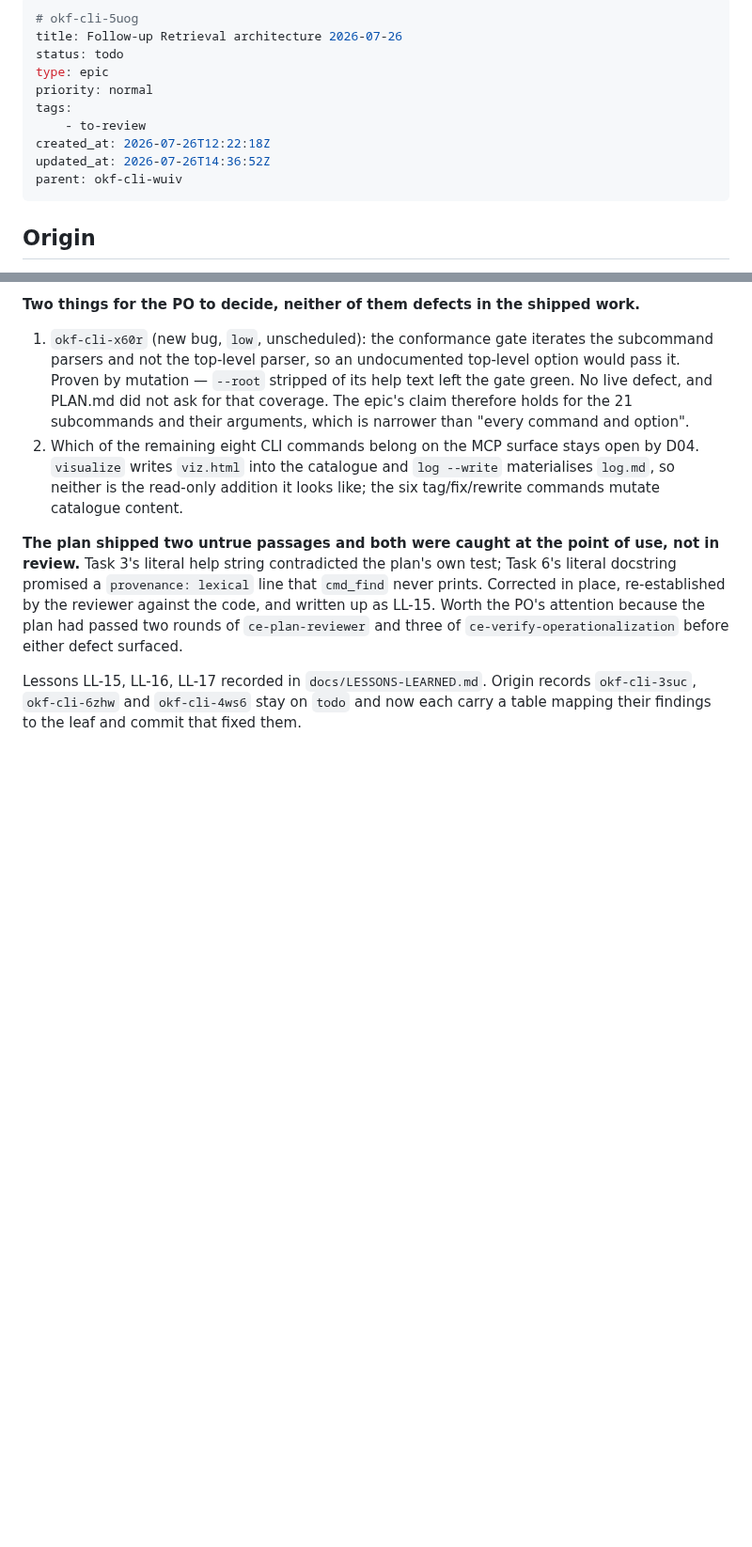
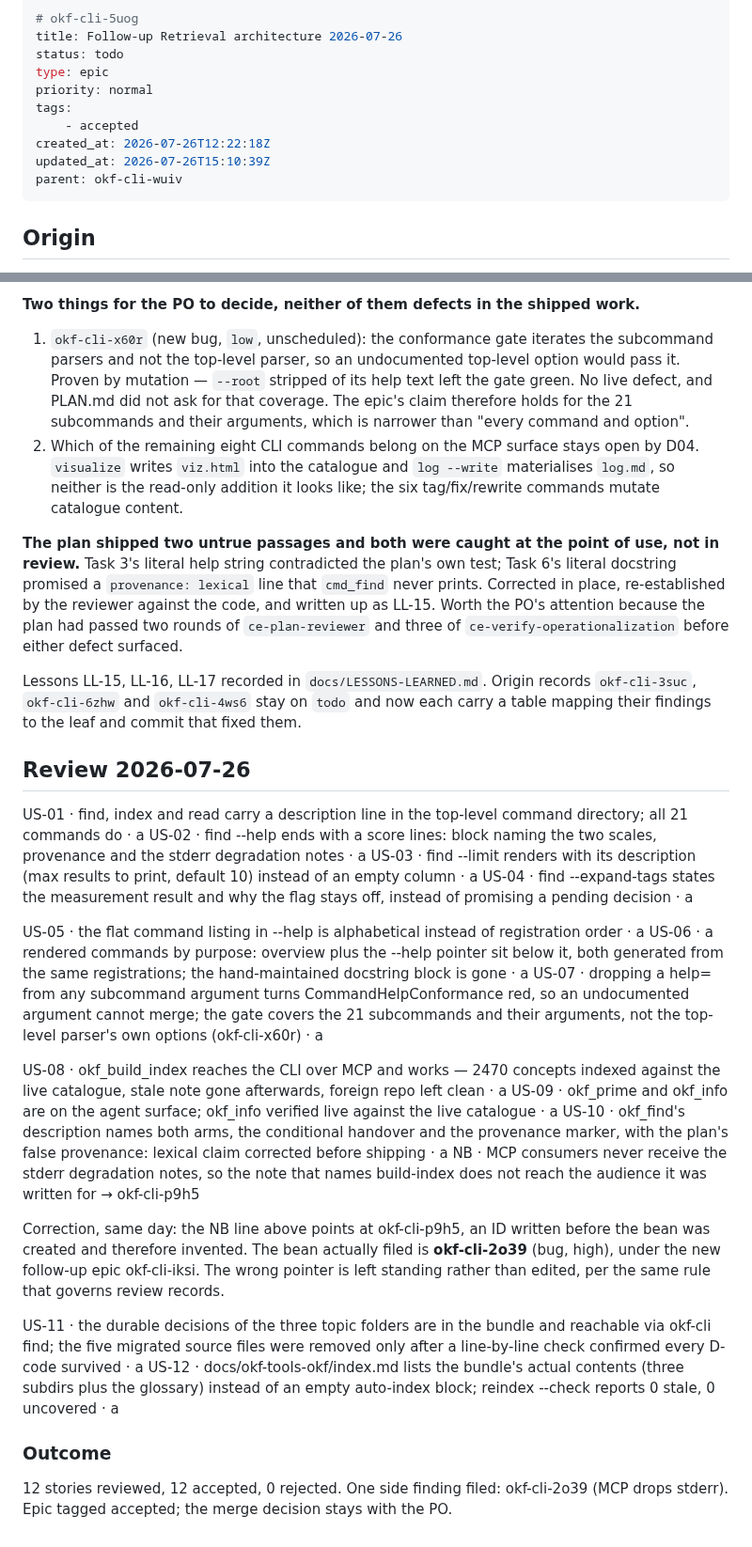
Before and after one commit to rierek/okf-cli, a Markdown page: .beans/okf-cli-5uog--follow-up-retrieval-architecture-2026-07-26.md, 2 parts joined by grey strips. Shown at 94% size. GitHub-like rendering; blank space fills up the shorter version.

Commit message:
chore(beans): PO review of 5uog, 12/12 accepted

```diff
--- a/.beans/okf-cli-5uog--follow-up-retrieval-architecture-2026-07-26.md
+++ b/.beans/okf-cli-5uog--follow-up-retrieval-architecture-2026-07-26.md
@@ -5,9 +5,9 @@ status: todo
 type: epic
 priority: normal
 tags:
-    - to-review
+    - accepted
 created_at: 2026-07-26T12:22:18Z
-updated_at: 2026-07-26T14:36:52Z
+updated_at: 2026-07-26T15:10:39Z
 parent: okf-cli-wuiv
 ---
 
@@ -60,3 +60,30 @@ All seven leaves `completed`, each reviewed by `ce-specs-reviewer` with independ
 **The plan shipped two untrue passages and both were caught at the point of use, not in review.** Task 3's literal help string contradicted the plan's own test; Task 6's literal docstring promised a `provenance: lexical` line that `cmd_find` never prints. Corrected in place, re-established by the reviewer against the code, and written up as LL-15. Worth the PO's attention because the plan had passed two rounds of `ce-plan-reviewer` and three of `ce-verify-operationalization` before either defect surfaced.
 
 Lessons LL-15, LL-16, LL-17 recorded in `docs/LESSONS-LEARNED.md`. Origin records `okf-cli-3suc`, `okf-cli-6zhw` and `okf-cli-4ws6` stay on `todo` and now each carry a table mapping their findings to the leaf and commit that fixed them.
+
+
+
+## Review 2026-07-26
+
+US-01 · find, index and read carry a description line in the top-level command directory; all 21 commands do · a
+US-02 · find --help ends with a score lines: block naming the two scales, provenance and the stderr degradation notes · a
+US-03 · find --limit renders with its description (max results to print, default 10) instead of an empty column · a
+US-04 · find --expand-tags states the measurement result and why the flag stays off, instead of promising a pending decision · a
+
+US-05 · the flat command listing in --help is alphabetical instead of registration order · a
+US-06 · a rendered commands by purpose: overview plus the <command> --help pointer sit below it, both generated from the same registrations; the hand-maintained docstring block is gone · a
+US-07 · dropping a help= from any subcommand argument turns CommandHelpConformance red, so an undocumented argument cannot merge; the gate covers the 21 subcommands and their arguments, not the top-level parser's own options (okf-cli-x60r) · a
+
+US-08 · okf_build_index reaches the CLI over MCP and works — 2470 concepts indexed against the live catalogue, stale note gone afterwards, foreign repo left clean · a
+US-09 · okf_prime and okf_info are on the agent surface; okf_info verified live against the live catalogue · a
+US-10 · okf_find's description names both arms, the conditional handover and the provenance marker, with the plan's false provenance: lexical claim corrected before shipping · a
+NB · MCP consumers never receive the stderr degradation notes, so the note that names build-index does not reach the audience it was written for → okf-cli-p9h5
+
+Correction, same day: the NB line above points at okf-cli-p9h5, an ID written before the bean was created and therefore invented. The bean actually filed is **okf-cli-2o39** (bug, high), under the new follow-up epic okf-cli-iksi. The wrong pointer is left standing rather than edited, per the same rule that governs review records.
+
+US-11 · the durable decisions of the three topic folders are in the bundle and reachable via okf-cli find; the five migrated source files were removed only after a line-by-line check confirmed every D-code survived · a
+US-12 · docs/okf-tools-okf/index.md lists the bundle's actual contents (three subdirs plus the glossary) instead of an empty auto-index block; reindex --check reports 0 stale, 0 uncovered · a
+
+### Outcome
+
+12 stories reviewed, 12 accepted, 0 rejected. One side finding filed: okf-cli-2o39 (MCP drops stderr). Epic tagged accepted; the merge decision stays with the PO.
```
Also changed, not shown: .beans/okf-cli-2o39--mcp-drops-stderr-so-agents-never-see-degradation-n.md (added, +52 -0 lines), .beans/okf-cli-iksi--follow-up-capability-surface-2026-07-26.md (added, +11 -0 lines).
